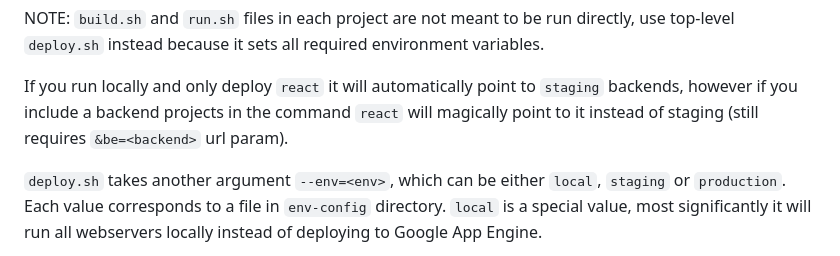
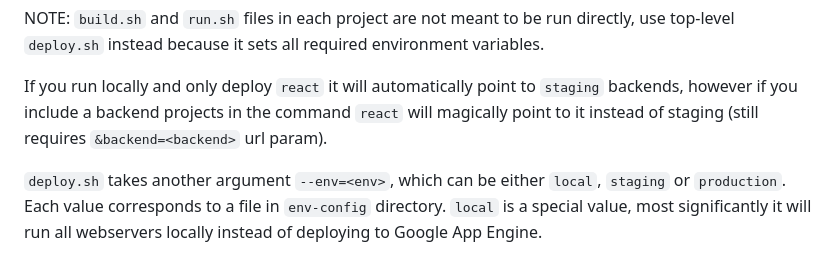
Before and after one commit to sentry-demos/empower, a Markdown page: README.md, the part around the change. Drawn GitHub-style.

Commit message:
Update query param name in README

```diff
--- a/README.md
+++ b/README.md
@@ -45,7 +45,7 @@ work feel free to read their README and submit a PR that makes it work.
 NOTE: `build.sh` and `run.sh` files in each project are not meant to be run directly, use top-level `deploy.sh` instead because it sets all required environment variables.
 
 If you run locally and only deploy `react` it will automatically point to `staging` backends, however if you include a backend
-projects in the command `react` will magically point to it instead of staging (still requires `&be=<backend>` url param).
+projects in the command `react` will magically point to it instead of staging (still requires `&backend=<backend>` url param).
 
 `deploy.sh` takes another argument `--env=<env>`, which can be either `local`, `staging` or `production`. Each value corresponds to a file in `env-config` directory. `local` is a special value, most significantly it will run all webservers locally instead of deploying to Google App Engine.
 
```
